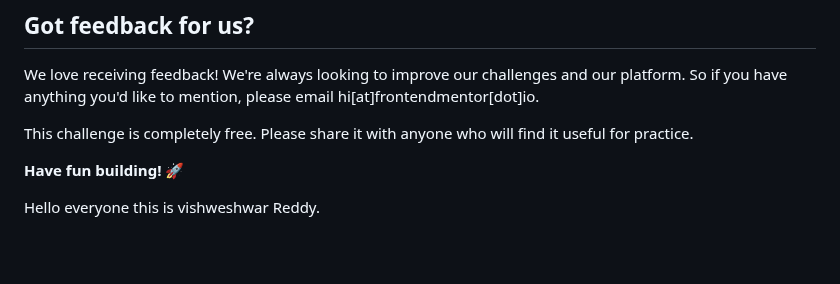
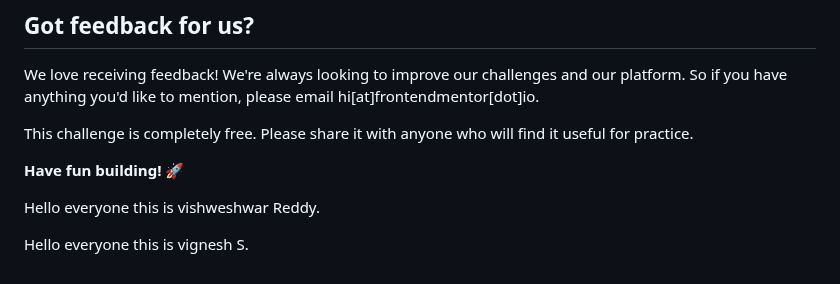
Before and after one commit to Intern-web-dev-team/challenge-chat-app, a Markdown page: README.md, the part around the change. Drawn GitHub-style; blank space fills up the shorter version.

Commit message:
Added my name

```diff
--- a/README.md
+++ b/README.md
@@ -95,3 +95,5 @@ This challenge is completely free. Please share it with anyone who will find it
 
 
 Hello everyone this is vishweshwar Reddy.
+
+Hello everyone this is vignesh S.
```
